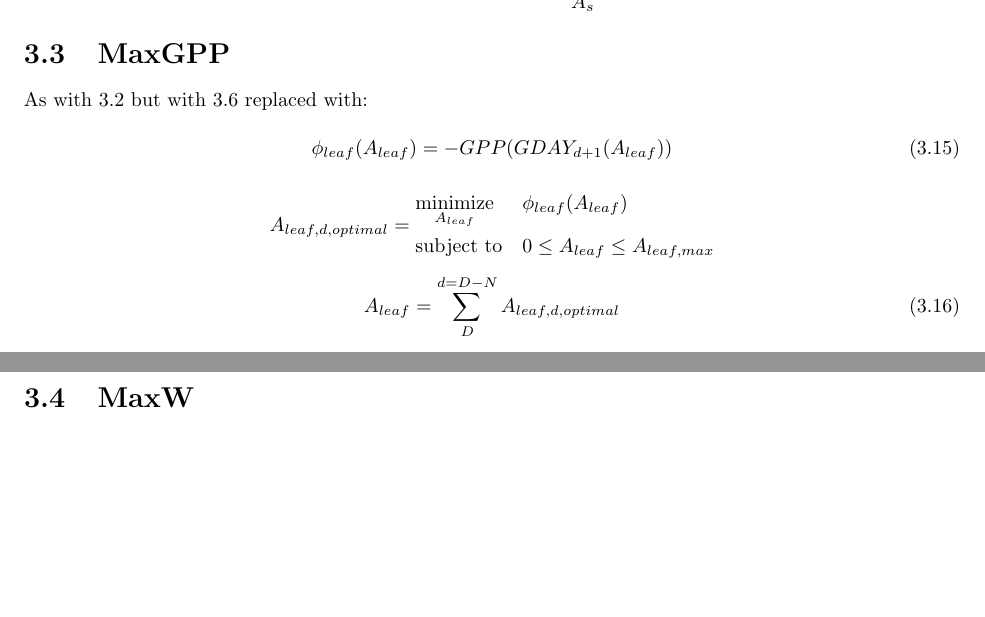
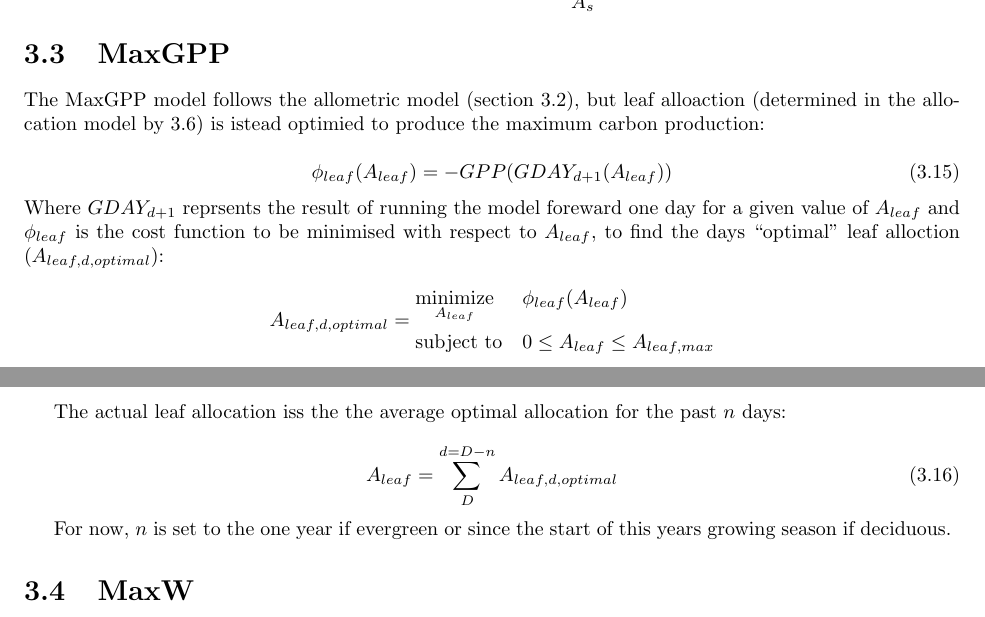
Before and after one commit to douglask3/allocationModules, a LaTeX document (docs/Info.tex, which reads docs/AllocationModels/MaxGPP.tex): two parts of pages 9 and 10 of 16, joined at a grey line, cut so that both start at the same text, the shorter picture padded with empty space. Compiled offline with pdfLaTeX.

Commit message:
adding text to describe MaxGPP

```diff
--- a/docs/AllocationModels/MaxGPP.tex
+++ b/docs/AllocationModels/MaxGPP.tex
@@ -1,9 +1,10 @@
 \section{MaxGPP}
-As with \ref{Allometric} but with \ref{AleafAllometric} replaced with:
+The MaxGPP model follows the allometric model (section \ref{Allometric}), but leaf alloaction (determined in the allocation model by \ref{AleafAllometric}) is istead optimied to produce the maximum carbon production:
 
 \begin{equation}
 	\phi_{leaf}(A_{leaf}) = - GPP (GDAY_{d+1}(A_{leaf}))
 \end{equation}
+Where $GDAY_{d+1}$ reprsents the result of running the model foreward one day for a given value of $A_{leaf}$ and $\phi_{leaf}$ is the cost function to be minimised with respect to $A_{leaf}$, to find the days  ``optimal'' leaf alloction ($A_{leaf,d,optimal}$):
 
 \begin{equation*}
 A_{leaf,d,optimal}=
@@ -15,6 +16,10 @@ A_{leaf,d,optimal}=
 \end{aligned}
 \end{equation*}
 
+The actual leaf allocation iss the the average optimal allocation for the past $n$ days:
+
 \begin{equation}
-	A_{leaf}= \sum_{D}^{d=D-N} A_{leaf,d,optimal}
+	A_{leaf}= \sum_{D}^{d=D-n} A_{leaf,d,optimal}
 \end{equation}
+
+For now, $n$ is set to the one year if evergreen or since the start of this years growing season if deciduous.
```
